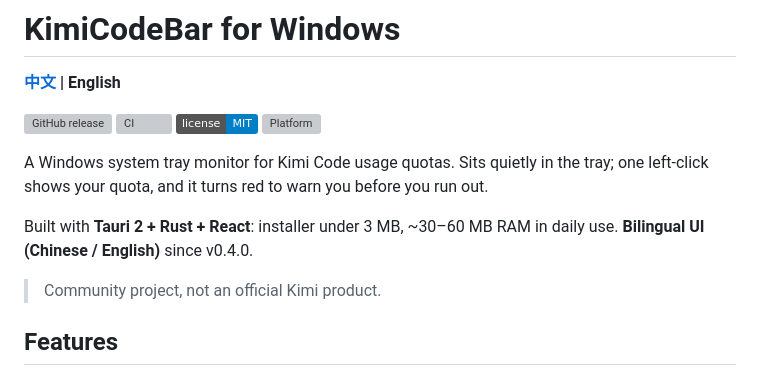
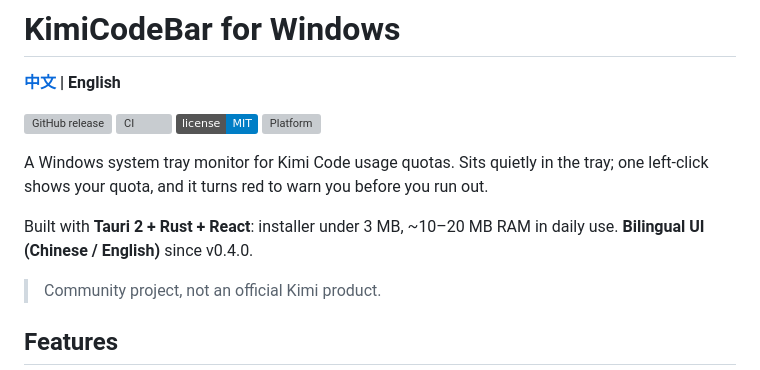
Before and after one commit to JYH1878/KimiCodeBar-Windows, a Markdown page: README_EN.md, the part around the change. GitHub-like rendering; badges without logos; grey boxes are pictures that could not be loaded.

Commit message:
Correct RAM usage range in README_EN.md
Updated RAM usage information in README.

```diff
--- a/README_EN.md
+++ b/README_EN.md
@@ -9,7 +9,7 @@
 
 A Windows system tray monitor for Kimi Code usage quotas. Sits quietly in the tray; one left-click shows your quota, and it turns red to warn you before you run out.
 
-Built with **Tauri 2 + Rust + React**: installer under 3 MB, ~30–60 MB RAM in daily use. **Bilingual UI (Chinese / English)** since v0.4.0.
+Built with **Tauri 2 + Rust + React**: installer under 3 MB, ~10–20 MB RAM in daily use. **Bilingual UI (Chinese / English)** since v0.4.0.
 
 > Community project, not an official Kimi product.
 
```
